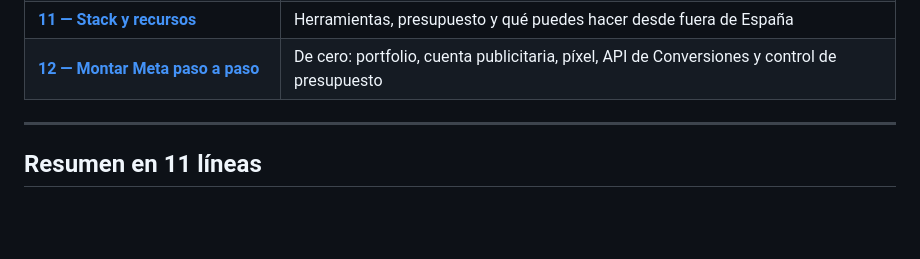
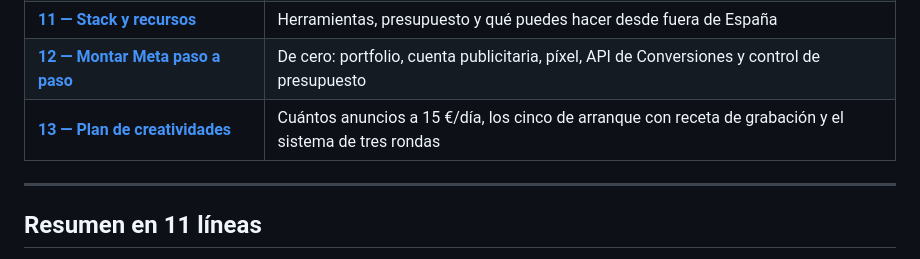
Before and after one commit to GrowthboostMKG/Tremdora-proyect, a Markdown page: estrategia/00-README.md, the part around the change. Drawn GitHub-style; blank space fills up the shorter version.

```diff
--- a/estrategia/00-README.md
+++ b/estrategia/00-README.md
@@ -21,6 +21,7 @@
 | **[10 — Plan de ejecución](10-plan-ejecucion.md)** | De hoy a Reyes, semana a semana. **Empieza por aquí.** |
 | **[11 — Stack y recursos](11-stack-y-recursos.md)** | Herramientas, presupuesto y qué puedes hacer desde fuera de España |
 | **[12 — Montar Meta paso a paso](12-montar-meta-paso-a-paso.md)** | De cero: portfolio, cuenta publicitaria, píxel, API de Conversiones y control de presupuesto |
+| **[13 — Plan de creatividades](13-creatividades-plan.md)** | Cuántos anuncios a 15 €/día, los cinco de arranque con receta de grabación y el sistema de tres rondas |
 
 ---
 
```
Also changed, not shown: estrategia/13-creatividades-plan.md (added, +86 -0 lines).
